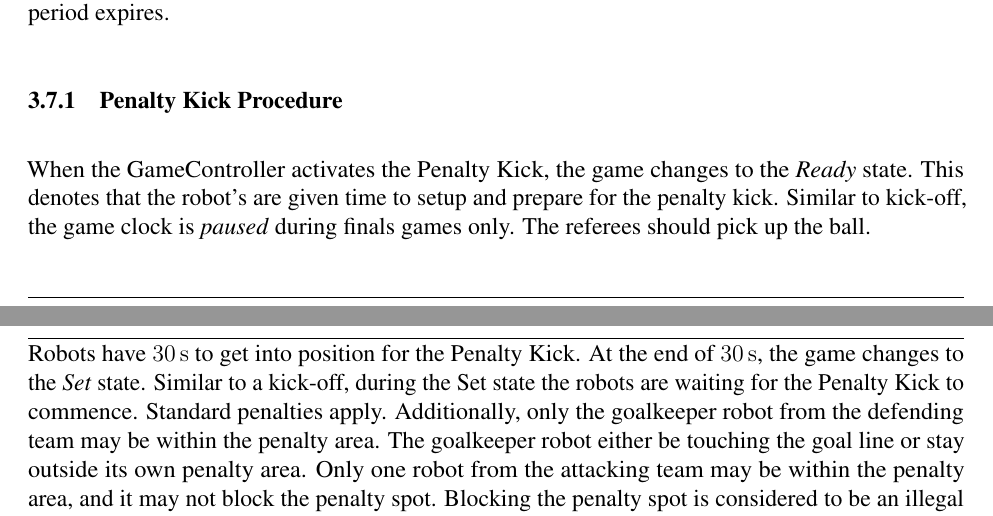
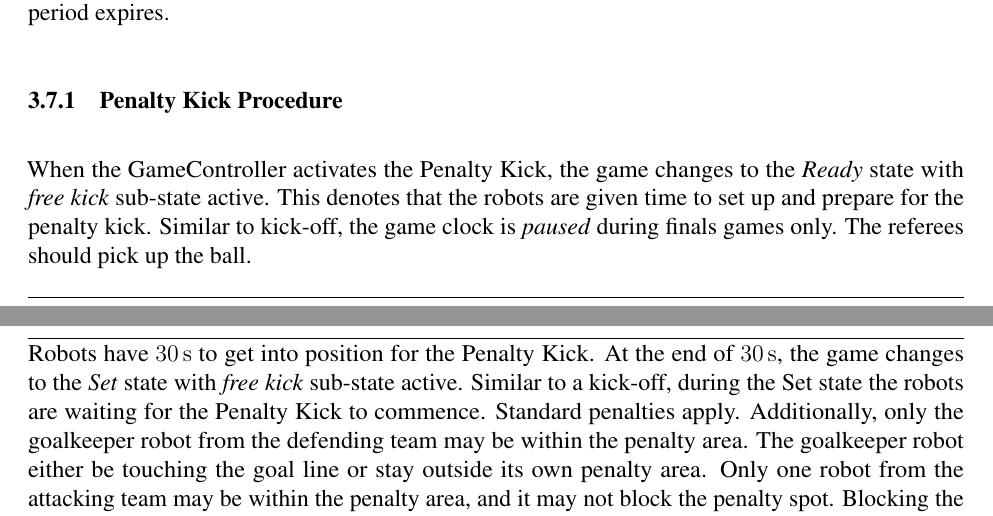
Before and after one commit to RoboCup-SPL/Rules, a LaTeX document (SPL-Rules.tex, which reads content/game_process.tex): two parts of pages 22 and 23 of 67, joined at a grey line, cut so that both start at the same text. Compiled offline with pdfLaTeX.

Commit message:
Adds Substate Free Kick for penalty kick

```diff
--- a/content/game_process.tex
+++ b/content/game_process.tex
@@ -235,12 +235,12 @@ The head referee will announce a Free Kick is completed, by ``Ball Free'', and t
 \subsubsection{Penalty Kick Procedure}
 \label{sec:penalty_free_kick}
 
-When the GameController activates the Penalty Kick, the game changes to the \textit{Ready} state.
-This denotes that the robot's are given time to setup and prepare for the penalty kick.
+When the GameController activates the Penalty Kick, the game changes to the \textit{Ready} state with \textit{free kick} sub-state active.
+This denotes that the robots are given time to set up and prepare for the penalty kick.
 Similar to kick-off, the game clock is \textit{paused} during finals games only.
 The referees should pick up the ball.
 
-Robots have \qty{\PenaltyFreeKickSetupTime}{\second} to get into position for the Penalty Kick. At the end of \qty{\PenaltyFreeKickSetupTime}{\second}, the game changes to the \textit{Set} state.
+Robots have \qty{\PenaltyFreeKickSetupTime}{\second} to get into position for the Penalty Kick. At the end of \qty{\PenaltyFreeKickSetupTime}{\second}, the game changes to the \textit{Set} state with \textit{free kick} sub-state active.
 Similar to a kick-off, during the Set state the robots are waiting for the Penalty Kick to commence.
 Standard penalties apply.
 Additionally, only the goalkeeper robot from the defending team may be within the penalty area. The goalkeeper robot either be touching the goal line or stay outside its own penalty area.
```
